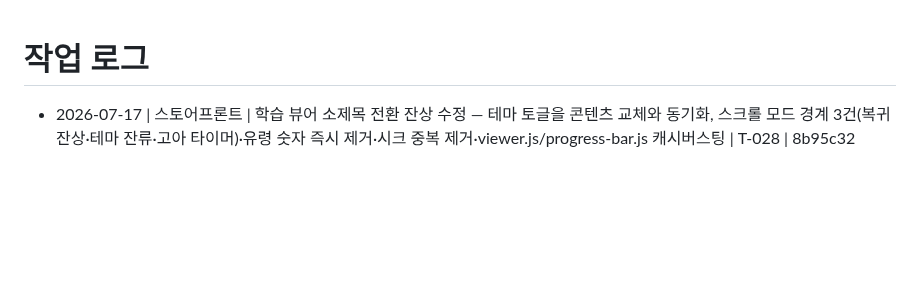
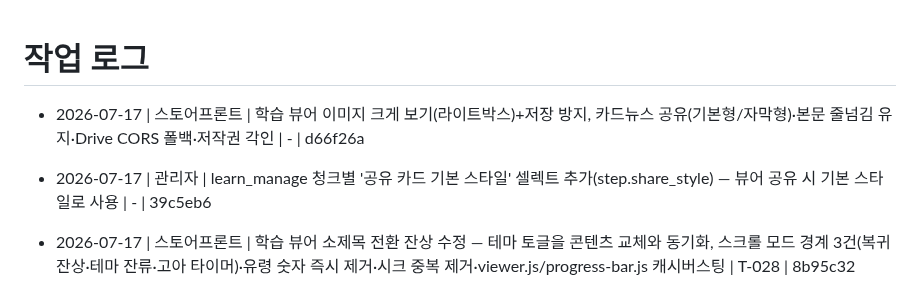
Before and after one commit to madonaka/cheese-blog-parts, a Markdown page: worklog.md, the part around the change. Drawn GitHub-style; blank space fills up the shorter version.

Commit message:
docs: worklog - learn viewer image lightbox, save-protection, card-news share
Co-Authored-By: Claude Opus 4.8 <noreply@anthropic.com>

```diff
--- a/worklog.md
+++ b/worklog.md
@@ -1,5 +1,7 @@
 # 작업 로그
 
+- 2026-07-17 | 스토어프론트 | 학습 뷰어 이미지 크게 보기(라이트박스)+저장 방지, 카드뉴스 공유(기본형/자막형)·본문 줄넘김 유지·Drive CORS 폴백·저작권 각인 | - | d66f26a
+- 2026-07-17 | 관리자 | learn_manage 청크별 '공유 카드 기본 스타일' 셀렉트 추가(step.share_style) — 뷰어 공유 시 기본 스타일로 사용 | - | 39c5eb6
 - 2026-07-17 | 스토어프론트 | 학습 뷰어 소제목 전환 잔상 수정 — 테마 토글을 콘텐츠 교체와 동기화, 스크롤 모드 경계 3건(복귀 잔상·테마 잔류·고아 타이머)·유령 숫자 즉시 제거·시크 중복 제거·viewer.js/progress-bar.js 캐시버스팅 | T-028 | 8b95c32
 - 2026-07-17 | 관리자 | learn_manage 청크 탭 UX 개편 — 펼침 상태 유지·삭제 실행취소·터치 오토스크롤·청크 검색/섹션 점프바·모바일 정리, 청크 키워드 칩 삭제 고장(removeKeyword 전역 충돌) 수정 | - | be635ca
 - 2026-07-16 | 관리자 | 회의록 탭에 단어 검색·날짜 범위(시작/종료일·특정 하루) 필터 추가 — 부서/프로젝트 칩과 AND 결합 | - | 6ce7031
```
